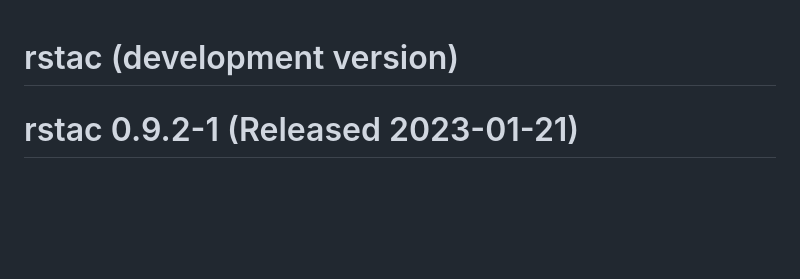
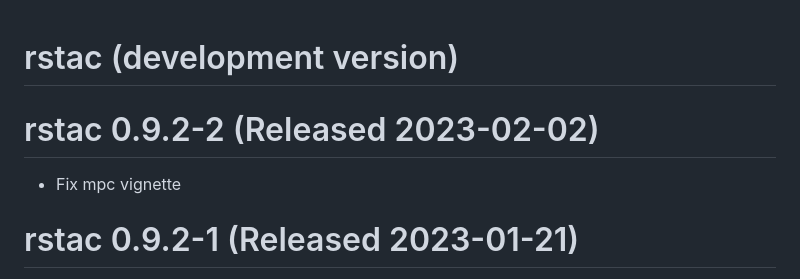
Before and after one commit to brazil-data-cube/rstac, a Markdown page: NEWS.md, the part around the change. Drawn GitHub-style; blank space fills up the shorter version.

```diff
--- a/NEWS.md
+++ b/NEWS.md
@@ -1,4 +1,8 @@
 # rstac (development version)
+
+# rstac 0.9.2-2 (Released 2023-02-02)
+
+* Fix mpc vignette
 
 # rstac 0.9.2-1 (Released 2023-01-21)
 
```
